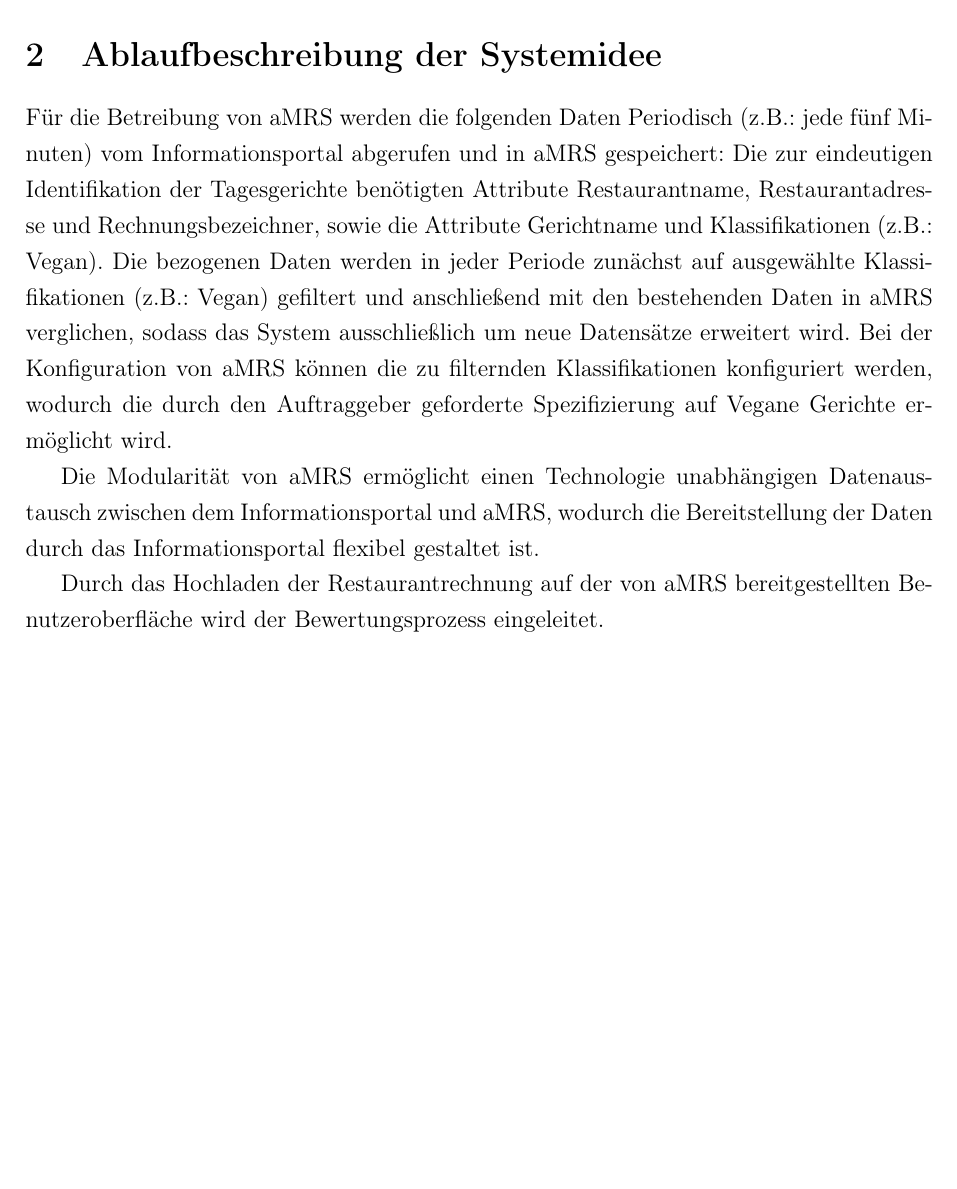
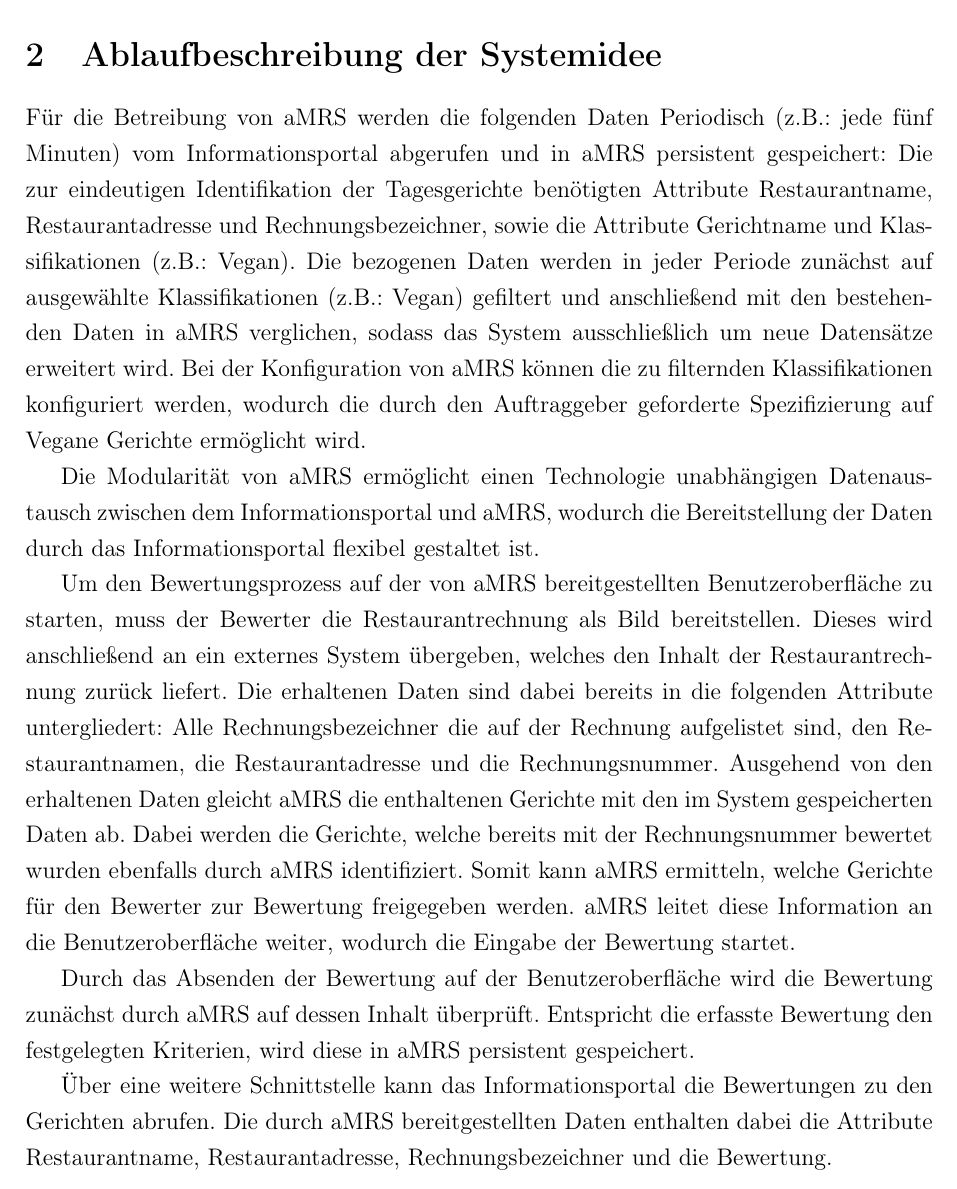
Before and after one commit to DHBW-FN-TIT20/softwarengineering-hefewoiza, a LaTeX document (main.tex, which reads chapter/AblaufbeschreibungDerSystemidee.tex): part of page 12 of 13, cut so that both start at the same text, the shorter picture padded with empty space. Compiled offline with pdfLaTeX.

Commit message:
Finished Ablaufbeschreibung.

```diff
--- a/chapter/AblaufbeschreibungDerSystemidee.tex
+++ b/chapter/AblaufbeschreibungDerSystemidee.tex
@@ -2,7 +2,7 @@
 % periodisch vom Informationsportal
 % Dabei Prüfung auf (konfigurierbarer Filter) Vegan (Tag) und Abgleich eigene Datenbank -> nur neue Items
 % DATEN: Name, Restaurant-Name, Restaurant-Adresse, Rechnungsbezeichner (identisch zu Name auf Rechnung), Tags (vegan)
-Für die Betreibung von \ac{aMRS} werden die folgenden Daten Periodisch (z.B.: jede fünf Minuten) vom Informationsportal abgerufen und in \ac{aMRS} gespeichert:
+Für die Betreibung von \ac{aMRS} werden die folgenden Daten Periodisch (z.B.: jede fünf Minuten) vom Informationsportal abgerufen und in \ac{aMRS} persistent gespeichert:
 Die zur eindeutigen Identifikation der Tagesgerichte benötigten Attribute Restaurantname, Restaurantadresse und Rechnungsbezeichner, sowie die Attribute Gerichtname und Klassifikationen (z.B.: Vegan).
 Die bezogenen Daten werden in jeder Periode zunächst auf ausgewählte Klassifikationen (z.B.: Vegan) gefiltert und anschließend mit den bestehenden Daten in \ac{aMRS} verglichen, sodass das System ausschließlich um neue Datensätze erweitert wird.
 Bei der Konfiguration von \ac{aMRS} können die zu filternden Klassifikationen konfiguriert werden, wodurch die durch den Auftraggeber geforderte Spezifizierung auf Vegane Gerichte ermöglicht wird.
@@ -12,4 +12,21 @@ Bei der Konfiguration von \ac{aMRS} können die zu filternden Klassifikationen k
 Die Modularität von \ac{aMRS} ermöglicht einen Technologie unabhängigen Datenaustausch zwischen dem Informationsportal und \ac{aMRS}, wodurch die Bereitstellung der Daten durch das Informationsportal flexibel gestaltet ist.
 
 % Ablauf Bewertungsprozess
-Durch das Hochladen der Restaurantrechnung auf der von \ac{aMRS} bereitgestellten Benutzeroberfläche wird der Bewertungsprozess eingeleitet.
+Um den Bewertungsprozess auf der von \ac{aMRS} bereitgestellten Benutzeroberfläche zu starten, muss der Bewerter die Restaurantrechnung als Bild bereitstellen.
+% TODO: evtl. umformulieren: Bewerter muss das Bild scannen (bereitstellen eventuell mit zu komplexem Ablauf assoziiert)
+% TODO: Welche Form liefert das externe System zurück? -> Annahme: wir bekommen das fertige Objekt zurück, ergo wir haben einen Rechnungsscanner
+Dieses wird anschließend an ein externes System übergeben, welches den Inhalt der Restaurantrechnung zurück liefert.
+Die erhaltenen Daten sind dabei bereits in die folgenden Attribute untergliedert: Alle Rechnungsbezeichner die auf der Rechnung aufgelistet sind, den Restaurantnamen, die Restaurantadresse und die Rechnungsnummer.
+Ausgehend von den erhaltenen Daten gleicht \ac{aMRS} die enthaltenen Gerichte mit den im System gespeicherten Daten ab.
+Dabei werden die Gerichte, welche bereits mit der Rechnungsnummer bewertet wurden ebenfalls durch \ac{aMRS} identifiziert.
+Somit kann \ac{aMRS} ermitteln, welche Gerichte für den Bewerter zur Bewertung freigegeben werden.
+\ac{aMRS} leitet diese Information an die Benutzeroberfläche weiter, wodurch die Eingabe der Bewertung startet.
+
+Durch das Absenden der Bewertung auf der Benutzeroberfläche wird die Bewertung zunächst durch \ac{aMRS} auf dessen Inhalt überprüft.
+% TODO: Inhaltsprüfung aktuell eigenes System -> eventuell extern
+Entspricht die erfasste Bewertung den festgelegten Kriterien, wird diese in \ac{aMRS} persistent gespeichert.
+
+
+Über eine weitere Schnittstelle kann das Informationsportal die Bewertungen zu den Gerichten abrufen.
+% TODO: Woraus besteht eine Bewertung? -> Nur Text? Text + Sterne? Sterne für verschiedene Kategorien?
+Die durch \ac{aMRS} bereitgestellten Daten enthalten dabei die Attribute Restaurantname, Restaurantadresse, Rechnungsbezeichner und die Bewertung.
```
